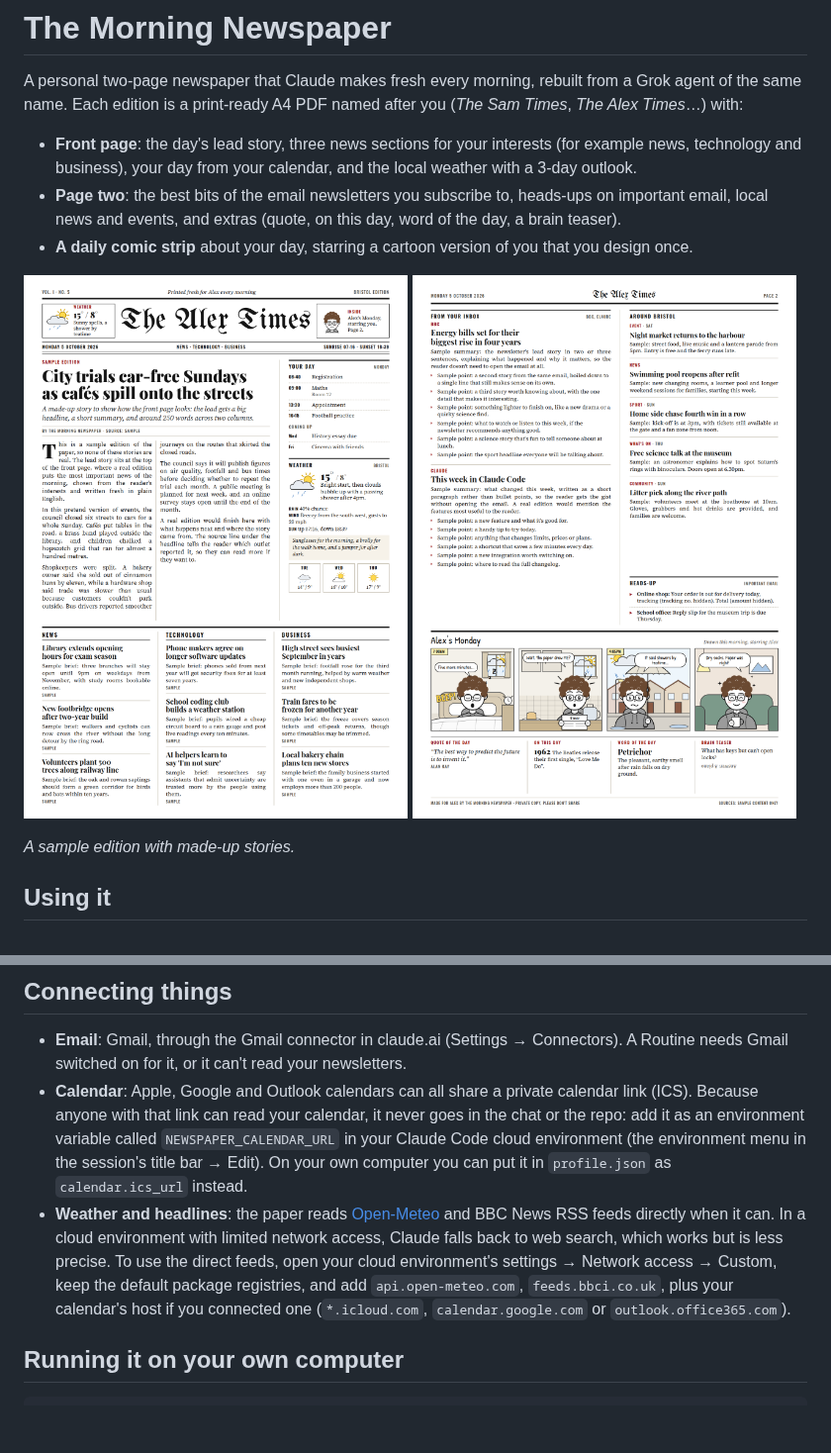
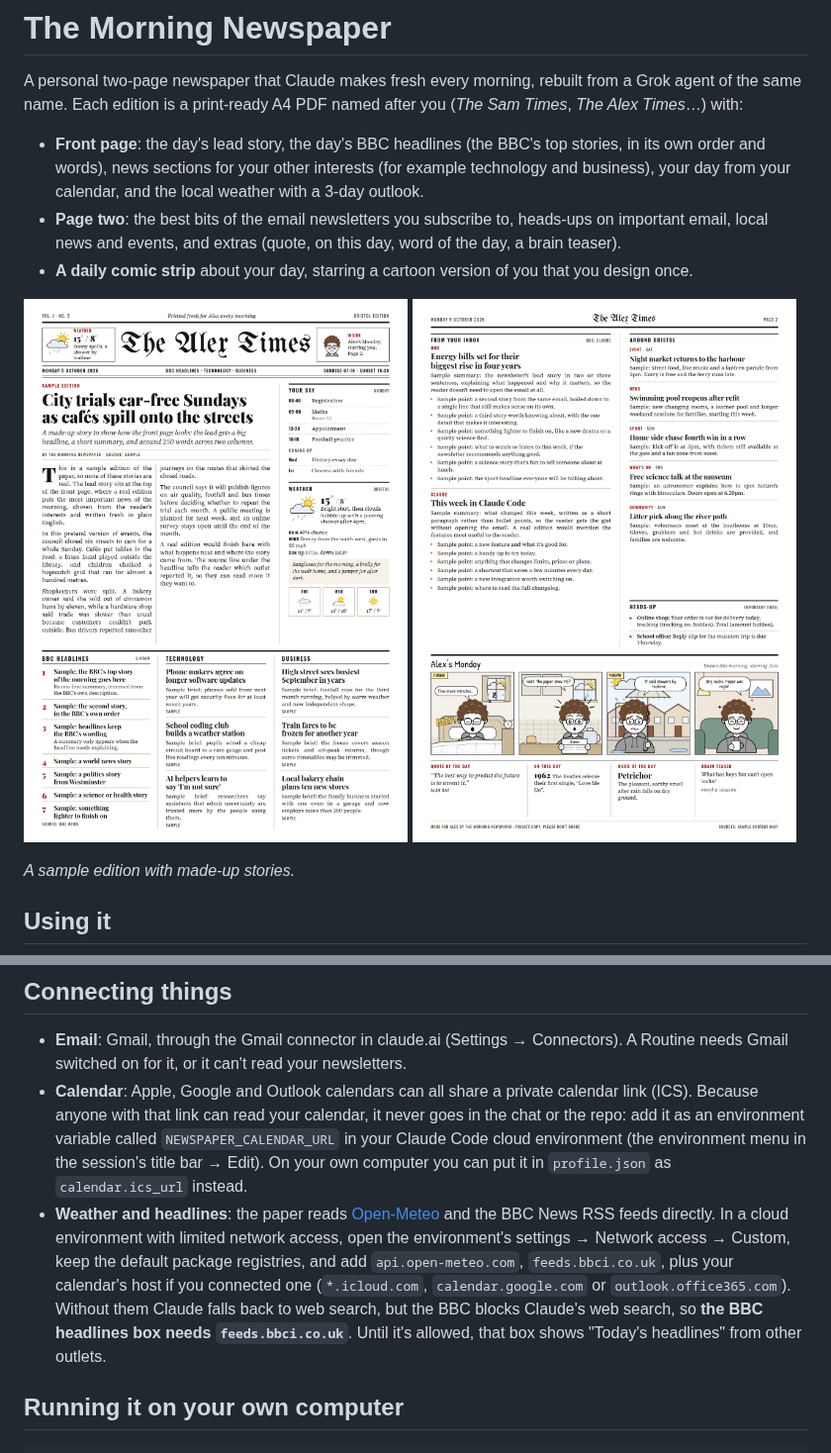
Before and after one commit to ithinkthatpizzasa-blip/newspaper, a Markdown page: README.md, 2 parts joined by grey strips. Shown at 99% size. Rendered like a GitHub page; pictures changed too: docs/sample-page-1.png; blank space fills up the shorter version.

```diff
--- a/README.md
+++ b/README.md
@@ -4,8 +4,9 @@ A personal two-page newspaper that Claude makes fresh every morning, rebuilt fro
 the same name. Each edition is a print-ready A4 PDF named after you (*The Sam Times*,
 *The Alex Times*…) with:
 
-- **Front page**: the day's lead story, three news sections for your interests (for example news,
-  technology and business), your day from your calendar, and the local weather with a 3-day outlook.
+- **Front page**: the day's lead story, the day's BBC headlines (the BBC's top stories, in its own
+  order and words), news sections for your other interests (for example technology and business),
+  your day from your calendar, and the local weather with a 3-day outlook.
 - **Page two**: the best bits of the email newsletters you subscribe to, heads-ups on important
   email, local news and events, and extras (quote, on this day, word of the day, a brain teaser).
 - **A daily comic strip** about your day, starring a cartoon version of you that you design once.
@@ -49,12 +50,13 @@ pages are treated as content, never as instructions.
   it as an environment variable called `NEWSPAPER_CALENDAR_URL` in your Claude Code cloud
   environment (the environment menu in the session's title bar → Edit). On your own computer you
   can put it in `profile.json` as `calendar.ics_url` instead.
-- **Weather and headlines**: the paper reads [Open-Meteo](https://open-meteo.com) and BBC News RSS
-  feeds directly when it can. In a cloud environment with limited network access, Claude falls
-  back to web search, which works but is less precise. To use the direct feeds, open your cloud
-  environment's settings → Network access → Custom, keep the default package registries, and add
+- **Weather and headlines**: the paper reads [Open-Meteo](https://open-meteo.com) and the BBC News
+  RSS feeds directly. In a cloud environment with limited network access, open the environment's
+  settings → Network access → Custom, keep the default package registries, and add
   `api.open-meteo.com`, `feeds.bbci.co.uk`, plus your calendar's host if you connected one
-  (`*.icloud.com`, `calendar.google.com` or `outlook.office365.com`).
+  (`*.icloud.com`, `calendar.google.com` or `outlook.office365.com`). Without them Claude falls back
+  to web search, but the BBC blocks Claude's web search, so **the BBC headlines box needs
+  `feeds.bbci.co.uk`**. Until it's allowed, that box shows "Today's headlines" from other outlets.
 
 ## Running it on your own computer
 
```
Also changed, not shown: CLAUDE.md (+2 -1 lines), 12 other files.
